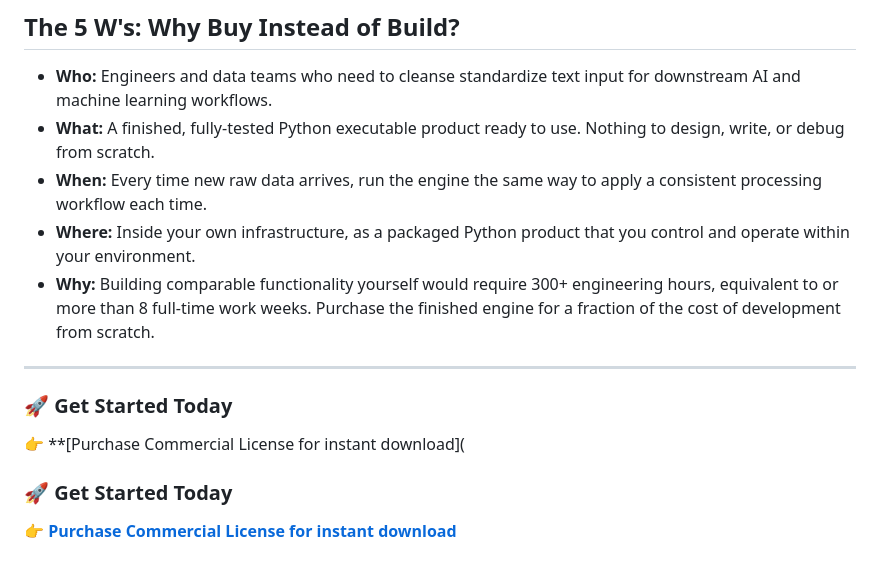
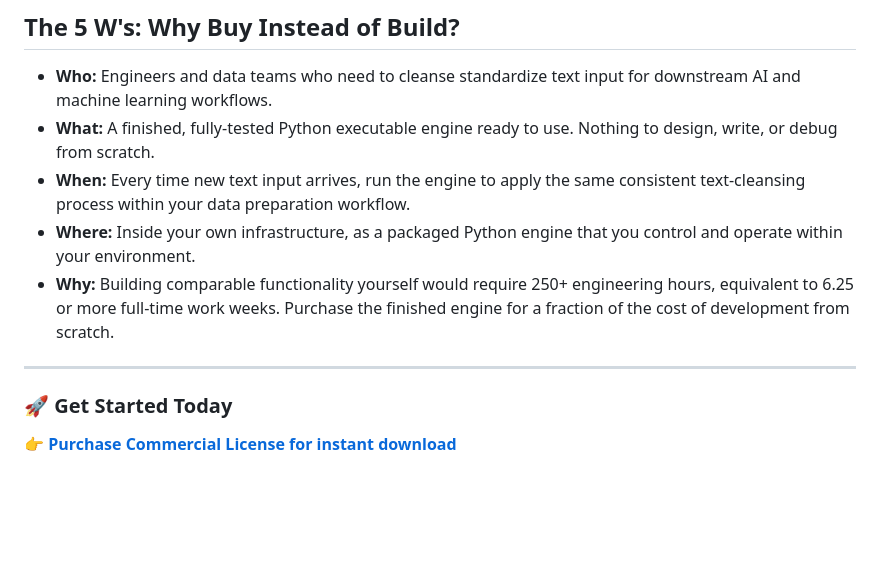
Before and after one commit to PunkiePal/HeadWater-AI-Digital-Products, a Markdown page: headwater_text_cleansing_engine.md, the part around the change. Rendered like a GitHub page; blank space fills up the shorter version.

```diff
--- a/headwater_text_cleansing_engine.md
+++ b/headwater_text_cleansing_engine.md
@@ -51,16 +51,12 @@ One-time purchase, no monthly fees, no annual subscriptions, no recurring charge
 ## The 5 W's: Why Buy Instead of Build?
 
 * **Who:** Engineers and data teams who need to cleanse standardize text input for downstream AI and machine learning workflows.
-* **What:** A finished, fully-tested Python executable product ready to use. Nothing to design, write, or debug from scratch.
-* **When:** Every time new raw data arrives, run the engine the same way to apply a consistent processing workflow each time.
-* **Where:** Inside your own infrastructure, as a packaged Python product that you control and operate within your environment.
-* **Why:** Building comparable functionality yourself would require 300+ engineering hours, equivalent to or more than 8 full-time work weeks. Purchase the finished engine for a fraction of the cost of development from scratch.
+* **What:** A finished, fully-tested Python executable engine ready to use. Nothing to design, write, or debug from scratch.
+* **When:** Every time new text input arrives, run the engine to apply the same consistent text-cleansing process within your data preparation workflow.
+* **Where:** Inside your own infrastructure, as a packaged Python engine that you control and operate within your environment.
+* **Why:** Building comparable functionality yourself would require 250+ engineering hours, equivalent to 6.25 or more full-time work weeks. Purchase the finished engine for a fraction of the cost of development from scratch.
 
 ---
 
-
-### 🚀 Get Started Today
-👉 **[Purchase Commercial License for instant download](
-
 ### 🚀 Get Started Today
 👉 **[Purchase Commercial License for instant download](https://payhip.com/b/vmcjQ)**
```
